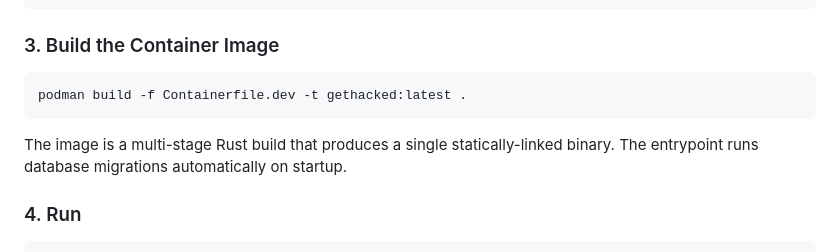
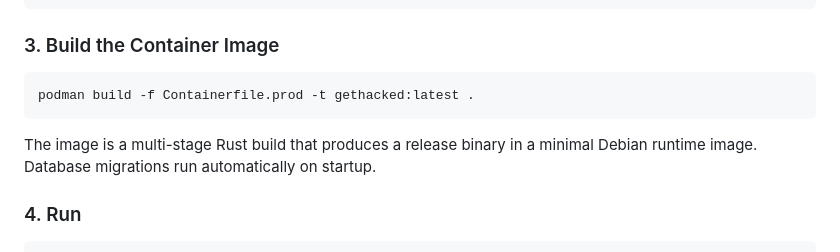
Before and after one commit to Sp0Q1/fracture-pt, a Markdown page: README.md, the part around the change. Rendered like a GitHub page.

Commit message:
Fix README: point production build to Containerfile.prod
The README incorrectly referenced Containerfile.dev for production
builds. Containerfile.prod uses a slim runtime image without the
Rust toolchain.

Co-Authored-By: Claude Opus 4.6 (1M context) <noreply@anthropic.com>

````diff
--- a/README.md
+++ b/README.md
@@ -128,10 +128,10 @@ OIDC_PROVIDER_NAME=zitadel
 ### 3. Build the Container Image
 
 ```bash
-podman build -f Containerfile.dev -t gethacked:latest .
+podman build -f Containerfile.prod -t gethacked:latest .
 ```
 
-The image is a multi-stage Rust build that produces a single statically-linked binary. The entrypoint runs database migrations automatically on startup.
+The image is a multi-stage Rust build that produces a release binary in a minimal Debian runtime image. Database migrations run automatically on startup.
 
 ### 4. Run
 
````
